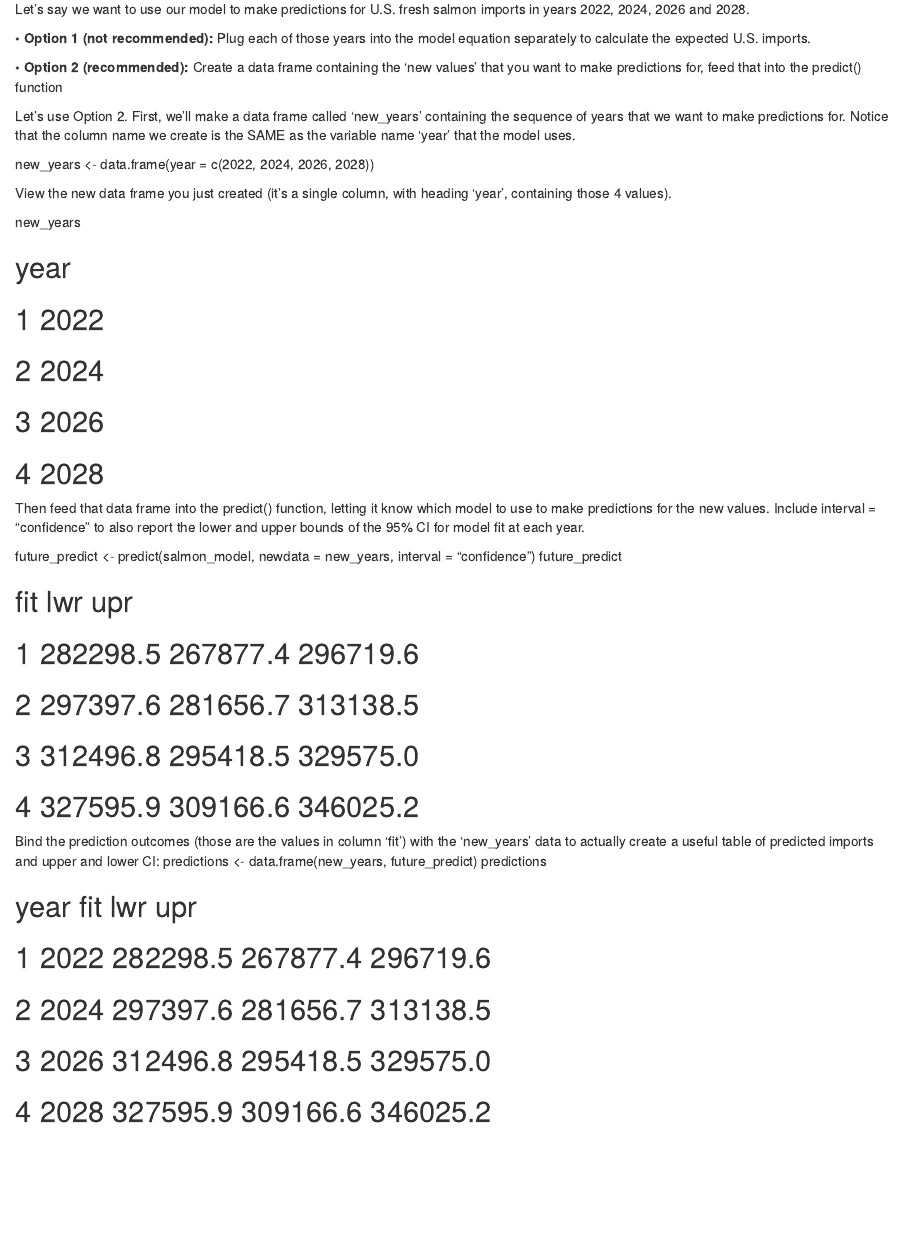
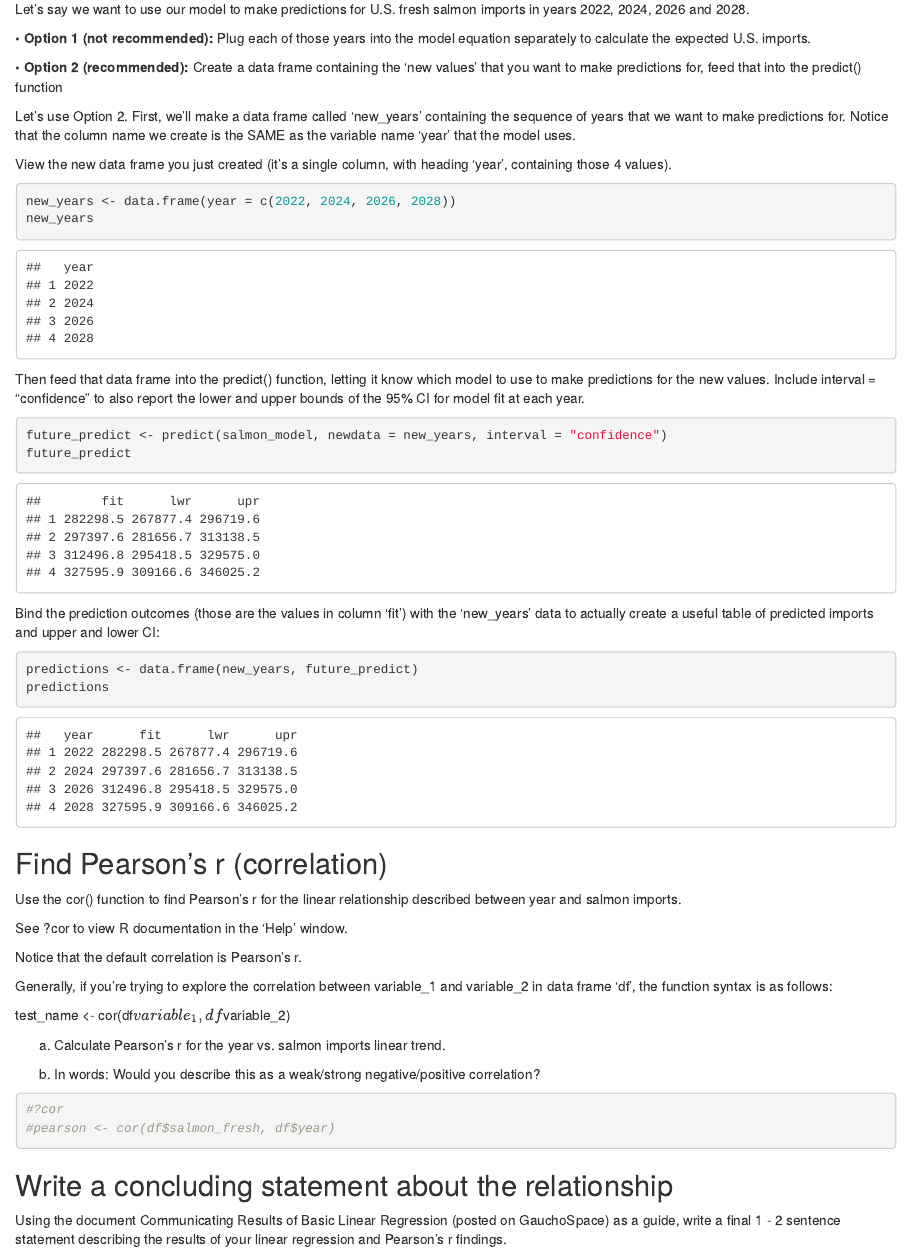
Before and after one commit to rnbehm/ESM-206-LAB-8, an R Markdown document (lab8markdown.Rmd): the page in a window 1100 px wide, from 3990 px down. The pictures show the output file lab8markdown.html that the author committed with the source, opened offline.

Commit message:
all questions and code entered. still need to figure out how to get pearson test code to work and answer all the questions

````diff
--- a/lab8markdown.Rmd
+++ b/lab8markdown.Rmd
@@ -144,40 +144,57 @@ Let’s use Option 2.
 First, we’ll make a data frame called ‘new_years’ containing the sequence of years that we want to make predictions for.
 Notice that the column name we create is the SAME as the variable name ‘year’ that the model uses.
 
-new_years <- data.frame(year = c(2022, 2024, 2026, 2028))
-
 View the new data frame you just created (it’s a single column, with heading ‘year’, containing those 4
 values).
 
+```{r}
+new_years <- data.frame(year = c(2022, 2024, 2026, 2028))
 new_years
-
-## year
-## 1 2022
-## 2 2024
-## 3 2026
-## 4 2028
+```
 
 Then feed that data frame into the predict() function, letting it know which model to use to make predictions
 for the new values.
 Include interval = “confidence” to also report the lower and upper bounds of the 95% CI for model fit at
 each year.
 
+
+```{r}
 future_predict <- predict(salmon_model, newdata = new_years, interval = "confidence")
 future_predict
+```
 
-## fit lwr upr
-## 1 282298.5 267877.4 296719.6
-## 2 297397.6 281656.7 313138.5
-## 3 312496.8 295418.5 329575.0
-## 4 327595.9 309166.6 346025.2
 
 Bind the prediction outcomes (those are the values in column ‘fit’) with the ‘new_years’ data to actually
 create a useful table of predicted imports and upper and lower CI:
+
+
+```{r}
 predictions <- data.frame(new_years, future_predict)
 predictions
+```
 
-## year fit lwr upr
-## 1 2022 282298.5 267877.4 296719.6
-## 2 2024 297397.6 281656.7 313138.5
-## 3 2026 312496.8 295418.5 329575.0
-## 4 2028 327595.9 309166.6 346025.2
+##Find Pearson’s r (correlation)
+
+Use the cor() function to find Pearson’s r for the linear relationship described between year and salmon
+imports.
+
+See ?cor to view R documentation in the ‘Help’ window.
+
+Notice that the default correlation is Pearson’s r.
+
+Generally, if you’re trying to explore the correlation between variable_1 and variable_2 in data frame ‘df’,
+the function syntax is as follows:
+
+test_name <- cor(df$variable_1, df$variable_2)
+
+a. Calculate Pearson’s r for the year vs. salmon imports linear trend.
+
+b. In words: Would you describe this as a weak/strong negative/positive correlation?
+```{r}
+#?cor
+#pearson <- cor(df$salmon_fresh, df$year)
+```
+
+##Write a concluding statement about the relationship
+Using the document Communicating Results of Basic Linear Regression (posted on GauchoSpace) as a guide,
+write a final 1 - 2 sentence statement describing the results of your linear regression and Pearson’s r findings.
````
Also changed, not shown: lab8markdown.html.
